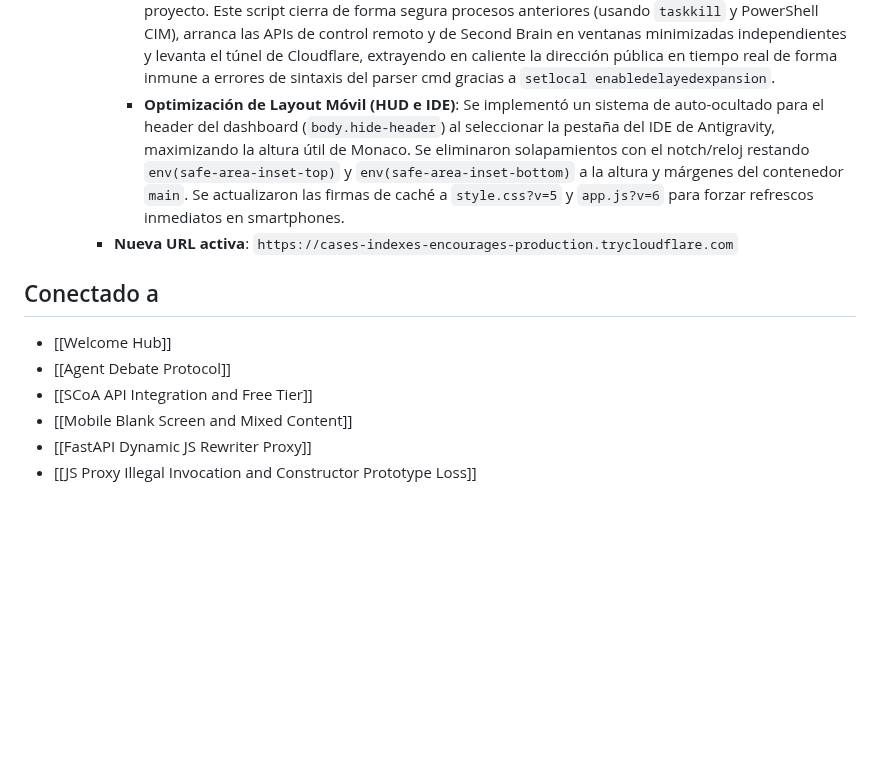
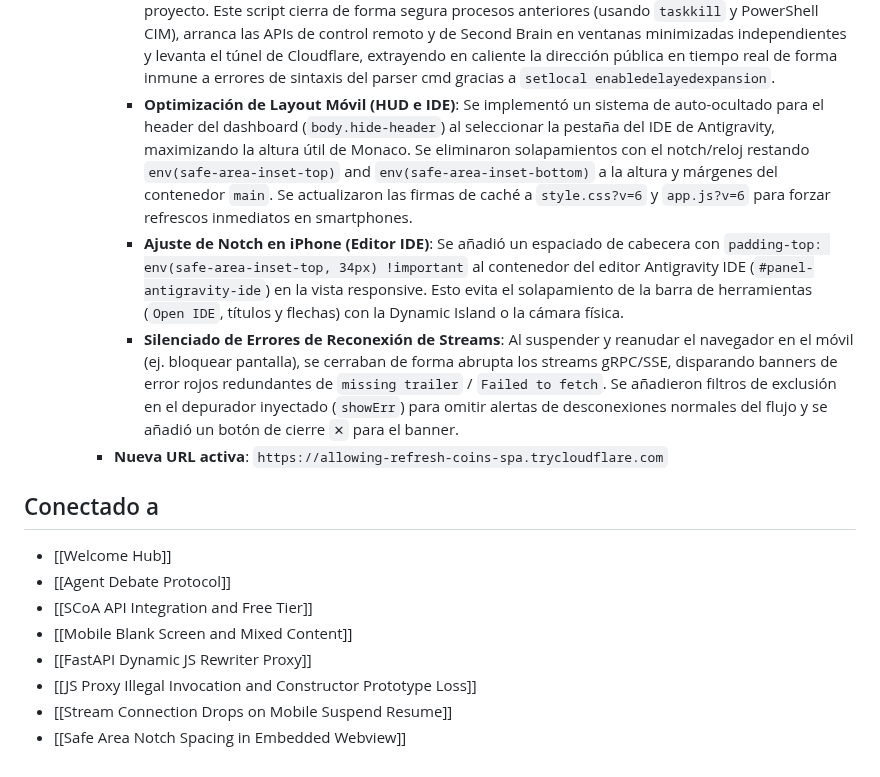
Before and after one commit to stoica25-byte/second-brain, a Markdown page: vault/journal/Sesion Desarrollo Second Brain 2026-06-04.md, the part around the change. GitHub-like rendering; blank space fills up the shorter version.

Commit message:
Update journal and add safe area notch fixes and stream error filter notes

```diff
--- a/vault/journal/Sesion Desarrollo Second Brain 2026-06-04.md
+++ b/vault/journal/Sesion Desarrollo Second Brain 2026-06-04.md
@@ -71,8 +71,10 @@ Sesión orientada a la implementación y verificación del sistema de enlazado s
       - **Pérdida de Prototipos**: Al ligar todas las funciones globales mediante `.bind()`, los constructores nativos (como `TypeError`) perdían su prototipo. Se implementó un filtro condicional `typeof value === 'function' && !value.prototype` para ligar únicamente métodos de interfaz (ej. `fetch`, `setTimeout`) y dejar intactos los constructores/clases nativas.
       - **Autodetección de URL del Túnel**: Se modificó `get_tunnel_url_from_log` en `api/index.py` para priorizar la lectura en tiempo real de `cloudflared.log` sobre el archivo de texto estático `tunnel_url.txt` y actualizar este último al vuelo.
       - **Lanzador Manual por Batch**: Se creó e implementó `iniciar_servidores.bat` en la raíz del proyecto. Este script cierra de forma segura procesos anteriores (usando `taskkill` y PowerShell CIM), arranca las APIs de control remoto y de Second Brain en ventanas minimizadas independientes y levanta el túnel de Cloudflare, extrayendo en caliente la dirección pública en tiempo real de forma inmune a errores de sintaxis del parser cmd gracias a `setlocal enabledelayedexpansion`.
-      - **Optimización de Layout Móvil (HUD e IDE)**: Se implementó un sistema de auto-ocultado para el header del dashboard (`body.hide-header`) al seleccionar la pestaña del IDE de Antigravity, maximizando la altura útil de Monaco. Se eliminaron solapamientos con el notch/reloj restando `env(safe-area-inset-top)` y `env(safe-area-inset-bottom)` a la altura y márgenes del contenedor `main`. Se actualizaron las firmas de caché a `style.css?v=5` y `app.js?v=6` para forzar refrescos inmediatos en smartphones.
-    - **Nueva URL activa**: `https://cases-indexes-encourages-production.trycloudflare.com`
+      - **Optimización de Layout Móvil (HUD e IDE)**: Se implementó un sistema de auto-ocultado para el header del dashboard (`body.hide-header`) al seleccionar la pestaña del IDE de Antigravity, maximizando la altura útil de Monaco. Se eliminaron solapamientos con el notch/reloj restando `env(safe-area-inset-top)` and `env(safe-area-inset-bottom)` a la altura y márgenes del contenedor `main`. Se actualizaron las firmas de caché a `style.css?v=6` y `app.js?v=6` para forzar refrescos inmediatos en smartphones.
+      - **Ajuste de Notch en iPhone (Editor IDE)**: Se añadió un espaciado de cabecera con `padding-top: env(safe-area-inset-top, 34px) !important` al contenedor del editor Antigravity IDE (`#panel-antigravity-ide`) en la vista responsive. Esto evita el solapamiento de la barra de herramientas (`Open IDE`, títulos y flechas) con la Dynamic Island o la cámara física.
+      - **Silenciado de Errores de Reconexión de Streams**: Al suspender y reanudar el navegador en el móvil (ej. bloquear pantalla), se cerraban de forma abrupta los streams gRPC/SSE, disparando banners de error rojos redundantes de `missing trailer` / `Failed to fetch`. Se añadieron filtros de exclusión en el depurador inyectado (`showErr`) para omitir alertas de desconexiones normales del flujo y se añadió un botón de cierre `✕` para el banner.
+    - **Nueva URL activa**: `https://allowing-refresh-coins-spa.trycloudflare.com`
 
 
 ## Conectado a
@@ -82,3 +84,5 @@ Sesión orientada a la implementación y verificación del sistema de enlazado s
 - [[Mobile Blank Screen and Mixed Content]]
 - [[FastAPI Dynamic JS Rewriter Proxy]]
 - [[JS Proxy Illegal Invocation and Constructor Prototype Loss]]
+- [[Stream Connection Drops on Mobile Suspend Resume]]
+- [[Safe Area Notch Spacing in Embedded Webview]]
```
Also changed, not shown: vault/errors/Stream Connection Drops on Mobile Suspend Resume.md (added, +40 -0 lines), vault/skills/Safe Area Notch Spacing in Embedded Webview.md (added, +37 -0 lines).
